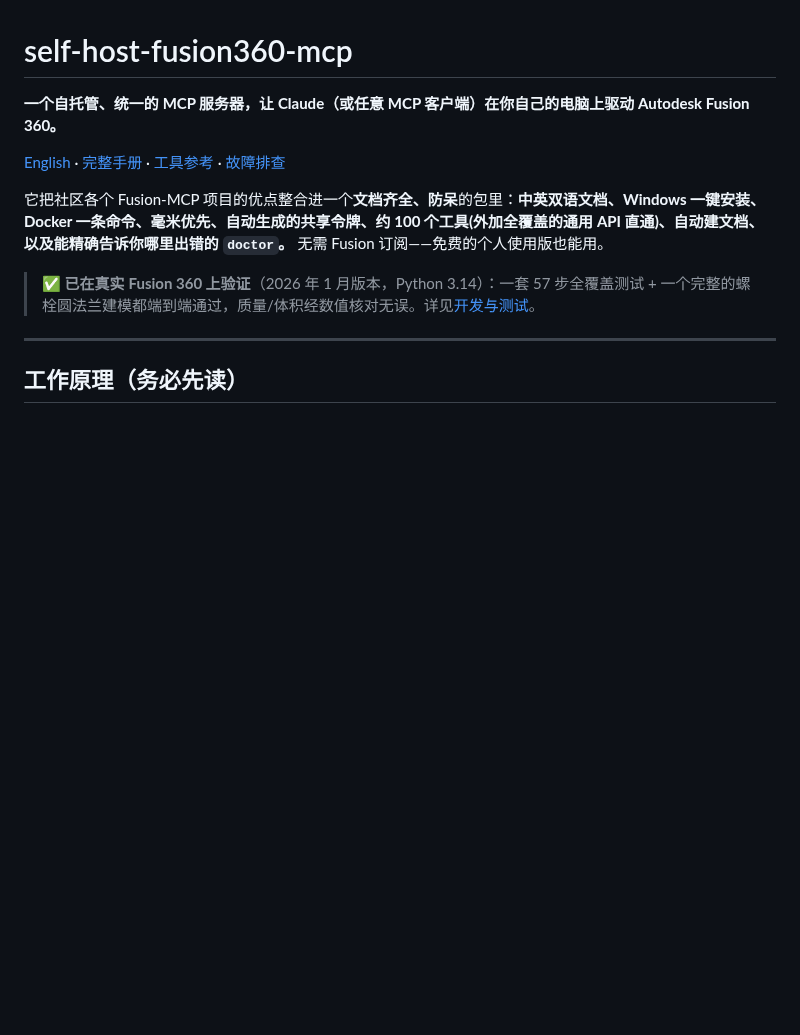
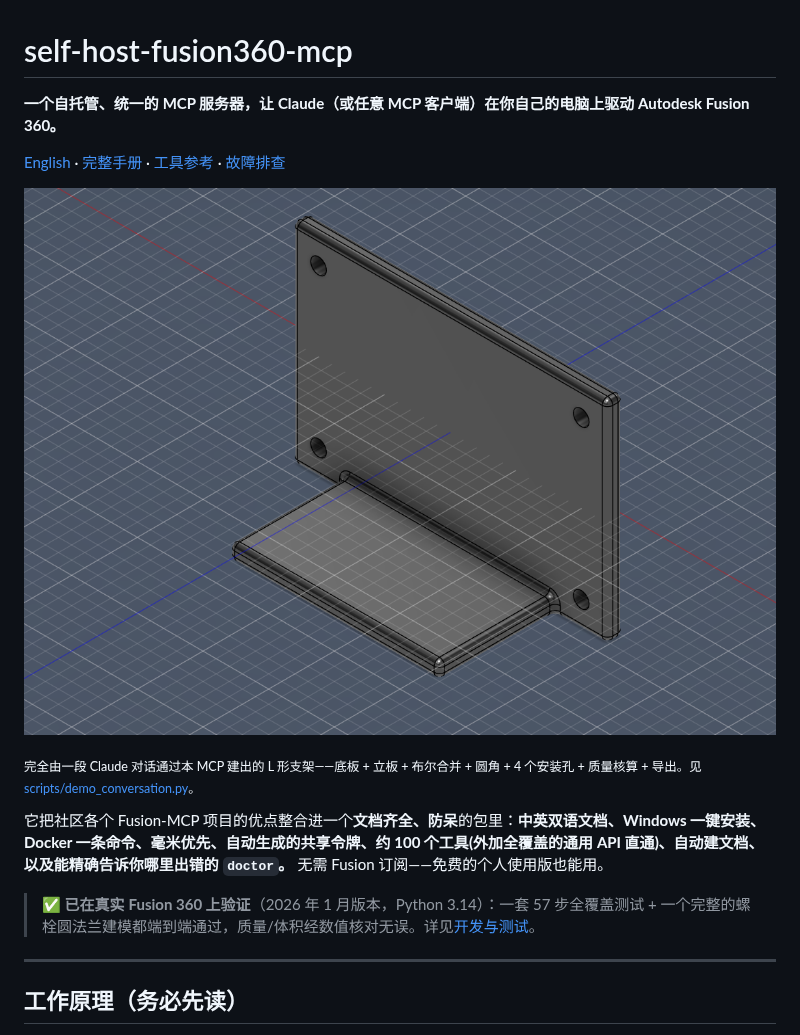
Before and after one commit to shimmerjordan/self-host-fusion360-MCP, a Markdown page: README.zh-CN.md, the part around the change. GitHub-like rendering; pictures changed too: docs/images/bracket.png (added); blank space fills up the shorter version.

```diff
--- a/README.zh-CN.md
+++ b/README.zh-CN.md
@@ -3,6 +3,10 @@
 **一个自托管、统一的 MCP 服务器，让 Claude（或任意 MCP 客户端）在你自己的电脑上驱动 Autodesk Fusion 360。**
 
 [English](README.md) · [完整手册](docs/manual.zh-CN.md) · [工具参考](docs/TOOLS.md) · [故障排查](docs/TROUBLESHOOTING.zh-CN.md)
+
+![通过本 MCP，由 Claude 对话端到端在 Fusion 360 中建出的 L 形支架](docs/images/bracket.png)
+
+<sub>完全由一段 Claude 对话通过本 MCP 建出的 L 形支架——底板 + 立板 + 布尔合并 + 圆角 + 4 个安装孔 + 质量核算 + 导出。见 [scripts/demo_conversation.py](scripts/demo_conversation.py)。</sub>
 
 它把社区各个 Fusion-MCP 项目的优点整合进一个**文档齐全、防呆**的包里：**中英双语文档、Windows 一键安装、Docker 一条命令、毫米优先、自动生成的共享令牌、约 100 个工具(外加全覆盖的通用 API 直通)、自动建文档、以及能精确告诉你哪里出错的 `doctor`。** 无需 Fusion 订阅——免费的个人使用版也能用。
 
```
Also changed, not shown: README.md (+4 -0 lines), docs/images/flange.png (added), 3 other files.
